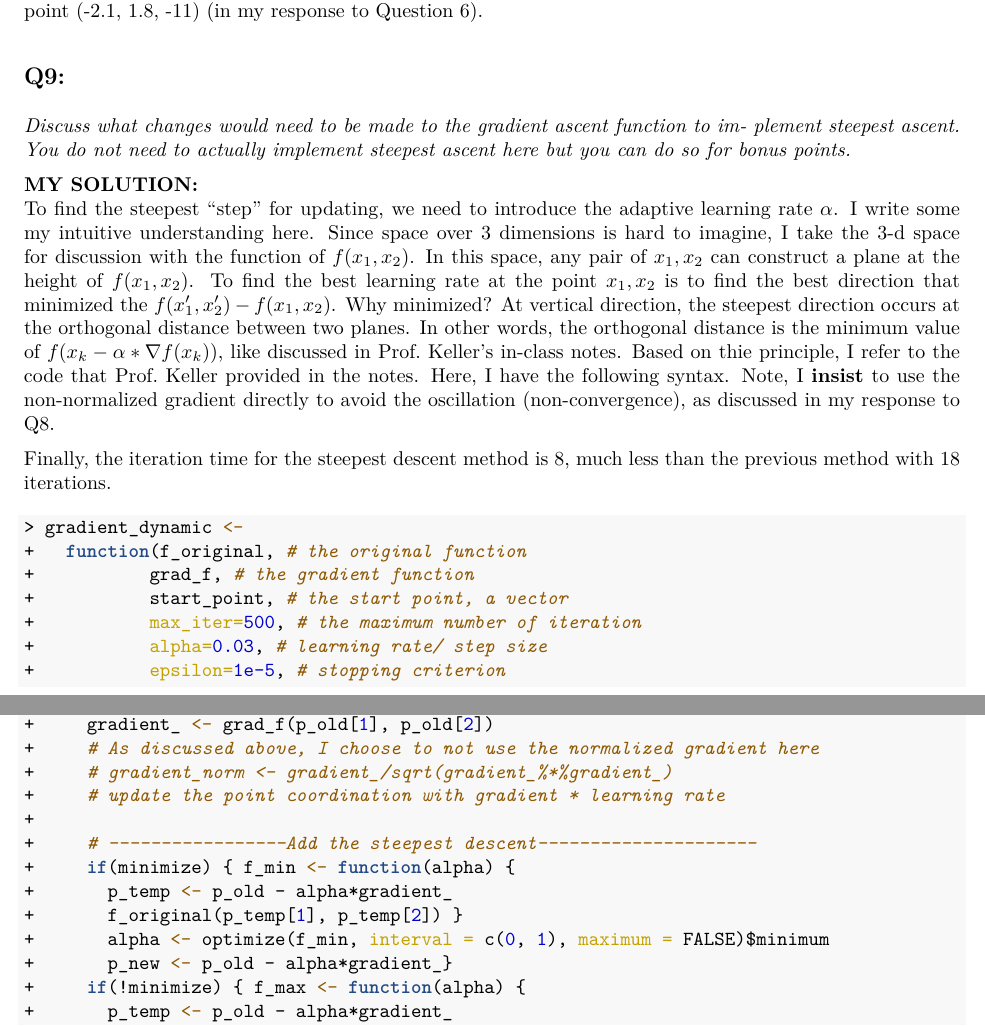
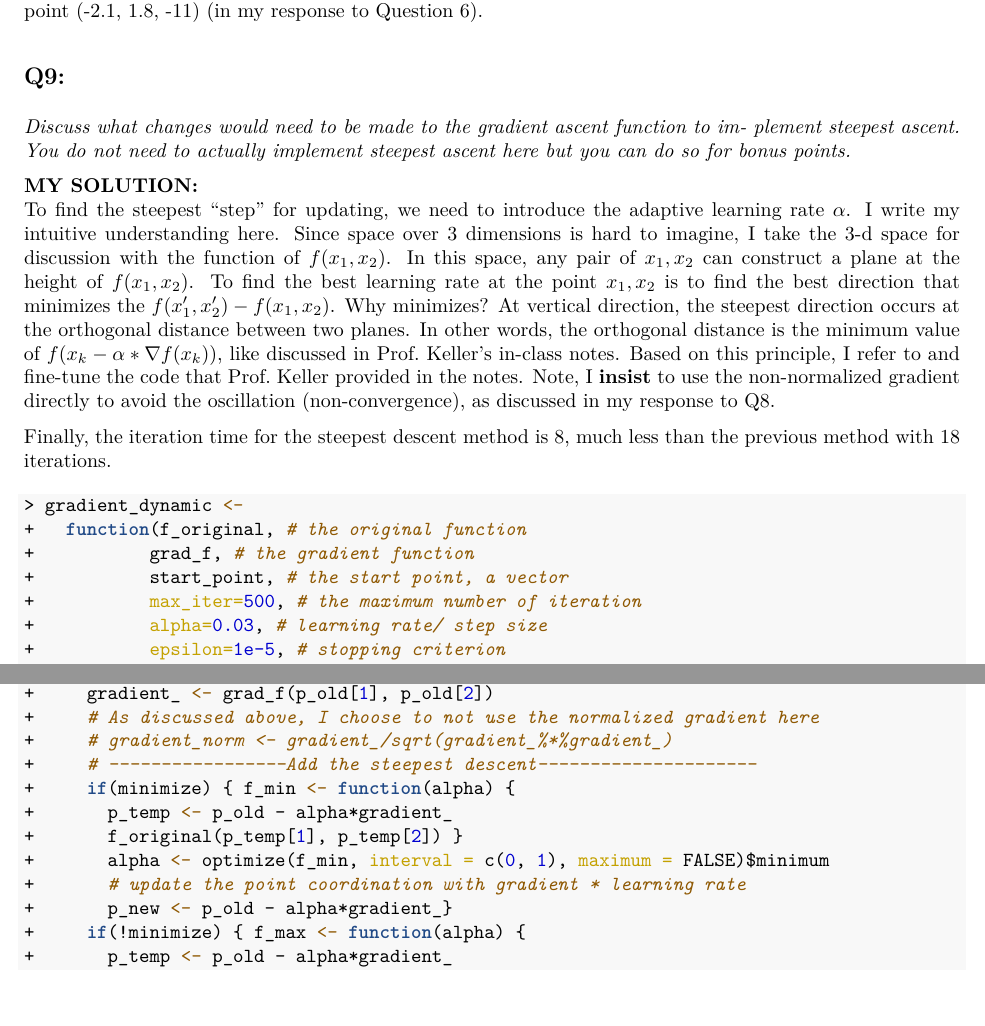
Before and after one commit to cgpan/hudm6026_homeworks, an R Markdown document (homework_05/Homework_05_Pan-Lei.Rmd): two parts of pages 9 and 10 of 11, joined at a grey line, cut so that both start at the same text. The pictures show the output file homework_05/Homework_05_Pan-Lei.pdf that the author committed with the source.

Commit message:
HW05 V2.1

````diff
--- a/homework_05/Homework_05_Pan-Lei.Rmd
+++ b/homework_05/Homework_05_Pan-Lei.Rmd
@@ -330,7 +330,7 @@ For text space concern, I choose to print the iteration information at each 10 r
 *Discuss what changes would need to be made to the gradient ascent function to im- plement steepest ascent. You do not need to actually implement steepest ascent here but you can do so for bonus points.*
 
 **MY SOLUTION:**
-To find the steepest "step" for updating, we need to introduce the adaptive learning rate $\alpha$. I write some my intuitive understanding here. Since space over 3 dimensions is hard to imagine, I take the 3-d space for discussion with the function of $f(x_1,x_2)$. In this space, any pair of $x_1, x_2$ can construct a plane at the height of $f(x_1,x_2)$. To find the best learning rate at the point $x_1, x_2$ is to find the best direction that minimized the $f(x_1',x_2')-f(x_1,x_2)$. Why minimized? At vertical direction, the steepest direction occurs at the orthogonal distance between two planes. In other words, the orthogonal distance is the minimum value of $f(x_k-\alpha*\nabla f(x_k))$, like discussed in Prof. Keller's in-class notes. Based on thie principle, I refer to the code that Prof. Keller provided in the notes. Here, I have the following syntax. Note, I **insist** to use the non-normalized gradient directly to avoid the oscillation (non-convergence), as discussed in my response to Q8.
+To find the steepest "step" for updating, we need to introduce the adaptive learning rate $\alpha$. I write my intuitive understanding here. Since space over 3 dimensions is hard to imagine, I take the 3-d space for discussion with the function of $f(x_1,x_2)$. In this space, any pair of $x_1, x_2$ can construct a plane at the height of $f(x_1,x_2)$. To find the best learning rate at the point $x_1, x_2$ is to find the best direction that minimizes the $f(x_1',x_2')-f(x_1,x_2)$. Why minimizes? At vertical direction, the steepest direction occurs at the orthogonal distance between two planes. In other words, the orthogonal distance is the minimum value of $f(x_k-\alpha*\nabla f(x_k))$, like discussed in Prof. Keller's in-class notes. Based on this principle, I refer to and fine-tune the code that Prof. Keller provided in the notes. Note, I **insist** to use the non-normalized gradient directly to avoid the oscillation (non-convergence), as discussed in my response to Q8.
 
 Finally, the iteration time for the steepest descent method is 8, much less than the previous method with 18 iterations.
 ```{r}
@@ -363,13 +363,12 @@ gradient_dynamic <-
     gradient_ <- grad_f(p_old[1], p_old[2])
     # As discussed above, I choose to not use the normalized gradient here
     # gradient_norm <- gradient_/sqrt(gradient_%*%gradient_)
-    # update the point coordination with gradient * learning rate
-
     # -----------------Add the steepest descent---------------------
     if(minimize) { f_min <- function(alpha) {
       p_temp <- p_old - alpha*gradient_
       f_original(p_temp[1], p_temp[2]) }
       alpha <- optimize(f_min, interval = c(0, 1), maximum = FALSE)$minimum
+      # update the point coordination with gradient * learning rate
       p_new <- p_old - alpha*gradient_}
     if(!minimize) { f_max <- function(alpha) {
       p_temp <- p_old - alpha*gradient_
````
Also changed, not shown: homework_05/Homework_05_Pan-Lei.pdf, homework_05/Homework_05_Pan-Lei.tex, 6 other files.
